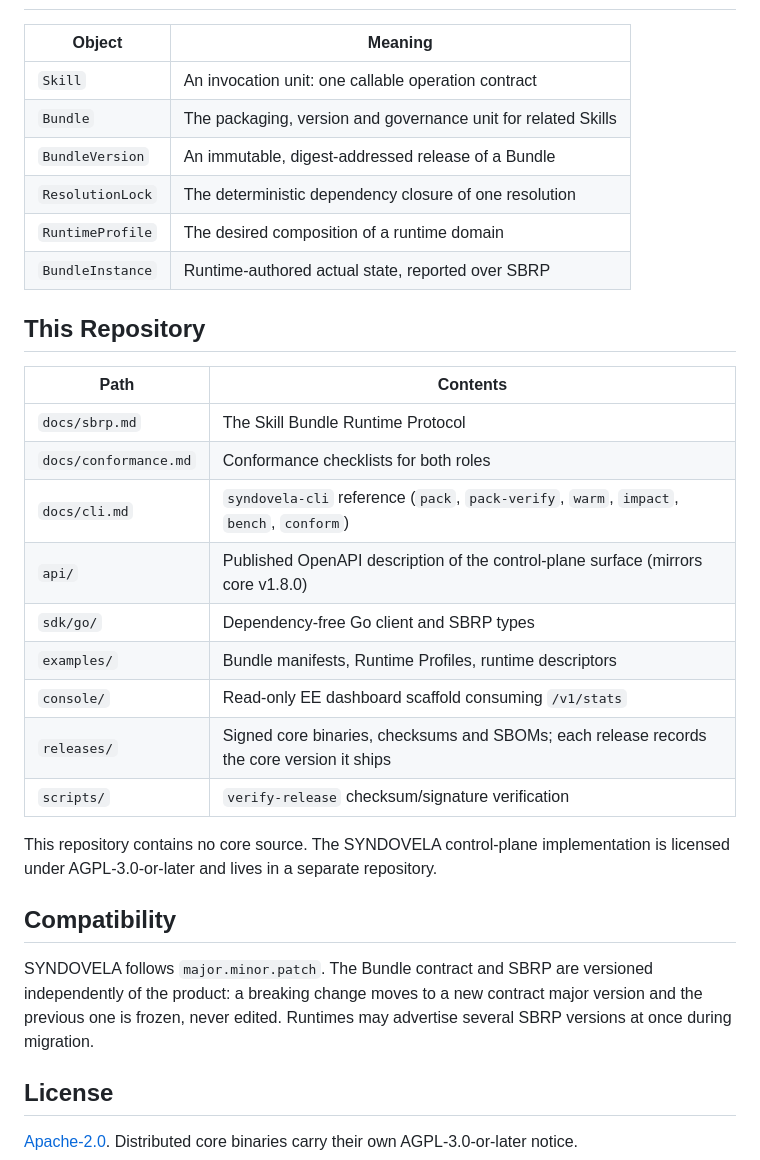
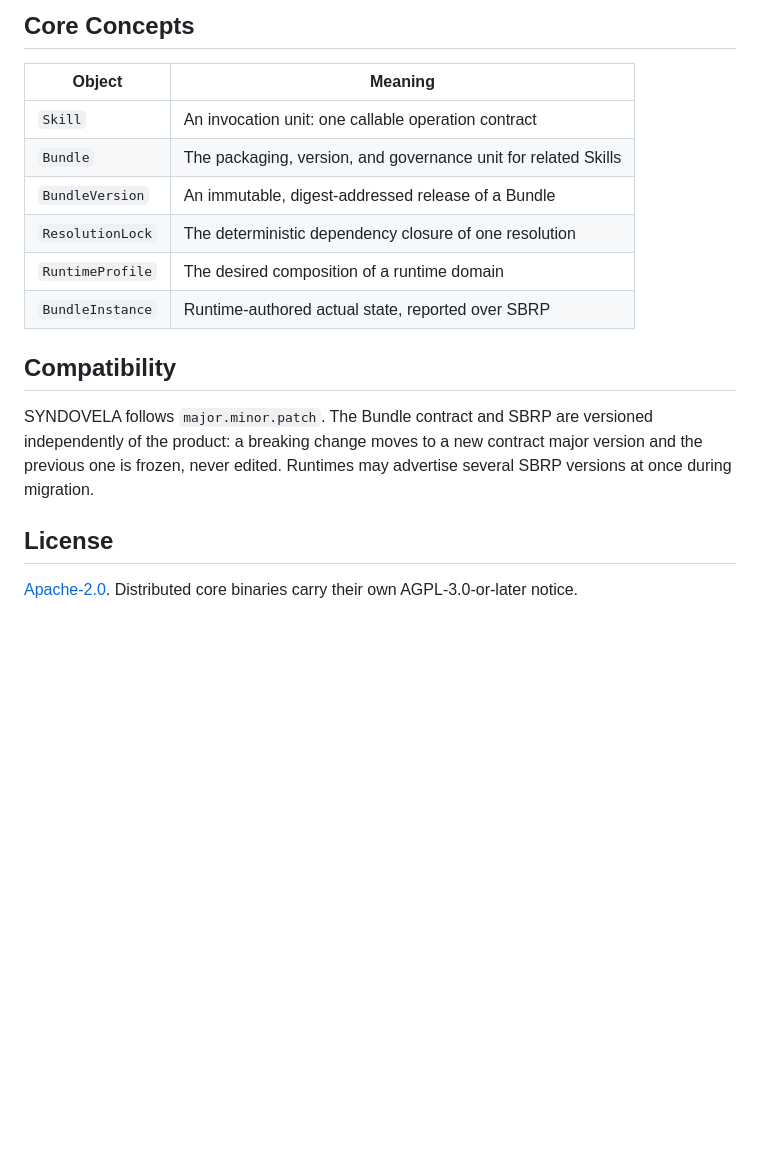
Before and after one commit to axisrobo/SYNDOVELA-open, a Markdown page: README.md, the part around one of its changes. Rendered like a GitHub page; blank space fills up the shorter version.

```diff
--- a/README.md
+++ b/README.md
@@ -57,37 +78,20 @@ See [`docs/sbrp.md`](docs/sbrp.md) and
+## Core Concepts
 
 | Object | Meaning |
 | --- | --- |
 | `Skill` | An invocation unit: one callable operation contract |
-| `Bundle` | The packaging, version and governance unit for related Skills |
+| `Bundle` | The packaging, version, and governance unit for related Skills |
 | `BundleVersion` | An immutable, digest-addressed release of a Bundle |
 | `ResolutionLock` | The deterministic dependency closure of one resolution |
 | `RuntimeProfile` | The desired composition of a runtime domain |
 | `BundleInstance` | Runtime-authored actual state, reported over SBRP |
 
-## This Repository
-
-| Path | Contents |
-| --- | --- |
-| `docs/sbrp.md` | The Skill Bundle Runtime Protocol |
-| `docs/conformance.md` | Conformance checklists for both roles |
-| `docs/cli.md` | `syndovela-cli` reference (`pack`, `pack-verify`, `warm`, `impact`, `bench`, `conform`) |
-| `api/` | Published OpenAPI description of the control-plane surface (mirrors core v1.8.0) |
-| `sdk/go/` | Dependency-free Go client and SBRP types |
-| `examples/` | Bundle manifests, Runtime Profiles, runtime descriptors |
-| `console/` | Read-only EE dashboard scaffold consuming `/v1/stats` |
-| `releases/` | Signed core binaries, checksums and SBOMs; each release records the core version it ships |
-| `scripts/` | `verify-release` checksum/signature verification |
-
-This repository contains no core source. The SYNDOVELA control-plane
-implementation is licensed under AGPL-3.0-or-later and lives in a
-separate repository.
-
 ## Compatibility
 
 SYNDOVELA follows `major.minor.patch`. The Bundle contract and SBRP are
 versioned independently of the product: a breaking change moves to a new
-contract major version and the previous one is frozen, never edited.
-Runtimes may advertise several SBRP versions at once during migration.
+contract major version and the previous one is frozen, never edited. Runtimes
+may advertise several SBRP versions at once during migration.
 
 ## License
 
```
Also changed, not shown: other parts of README.md (+55 -34 lines), README.zh-CN.md (added, +85 -0 lines).
